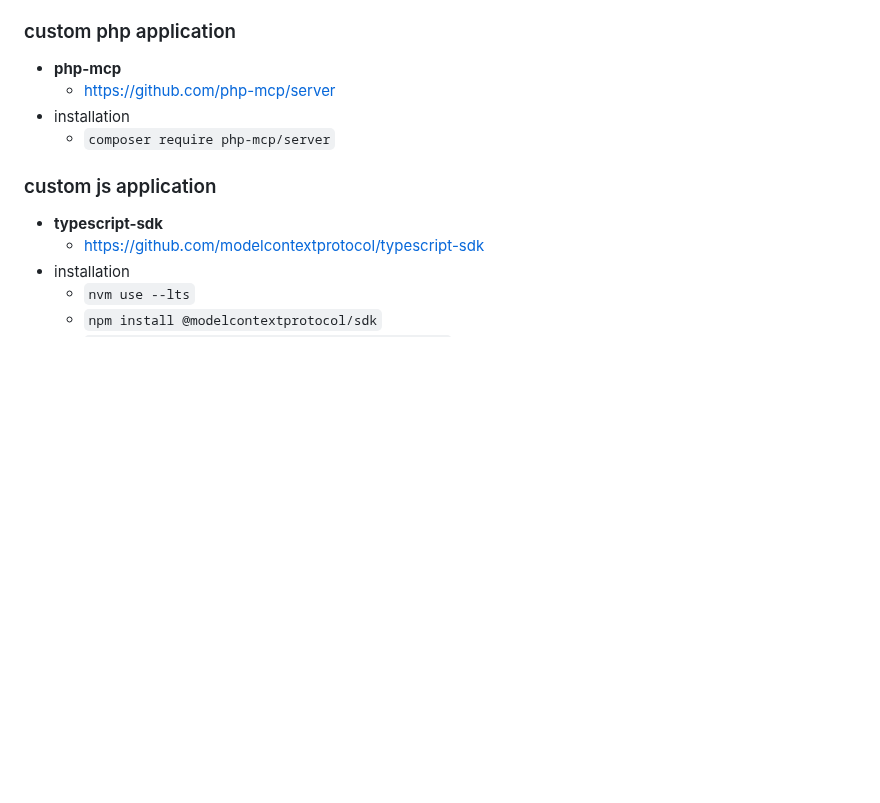
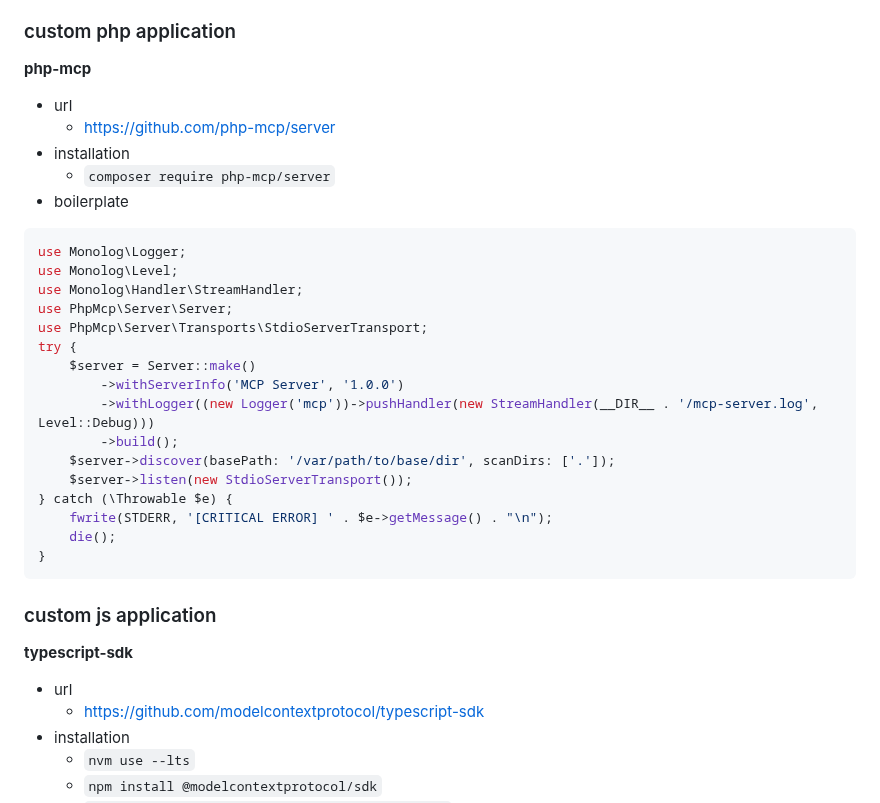
Before and after one commit to vielhuber/charly, a Markdown page: README.MD, the part around one of its changes. GitHub-like rendering; blank space fills up the shorter version.

````diff
--- a/README.MD
+++ b/README.MD
@@ -148,14 +159,38 @@ for example configurations of the following servers, see [config.example.json](c
 
 ### custom php application
 
-- **php-mcp**
+**php-mcp**
+
+- url
     - [https://github.com/php-mcp/server](https://github.com/php-mcp/server)
 - installation
     - `composer require php-mcp/server`
+- boilerplate
+
+```php
+use Monolog\Logger;
+use Monolog\Level;
+use Monolog\Handler\StreamHandler;
+use PhpMcp\Server\Server;
+use PhpMcp\Server\Transports\StdioServerTransport;
+try {
+    $server = Server::make()
+        ->withServerInfo('MCP Server', '1.0.0')
+        ->withLogger((new Logger('mcp'))->pushHandler(new StreamHandler(__DIR__ . '/mcp-server.log', Level::Debug)))
+        ->build();
+    $server->discover(basePath: '/var/path/to/base/dir', scanDirs: ['.']);
+    $server->listen(new StdioServerTransport());
+} catch (\Throwable $e) {
+    fwrite(STDERR, '[CRITICAL ERROR] ' . $e->getMessage() . "\n");
+    die();
+}
+```
 
 ### custom js application
 
-- **typescript-sdk**
+**typescript-sdk**
+
+- url
     - [https://github.com/modelcontextprotocol/typescript-sdk](https://github.com/modelcontextprotocol/typescript-sdk)
 - installation
     - `nvm use --lts`
````
Also changed, not shown: other parts of README.MD (+16 -5 lines).
